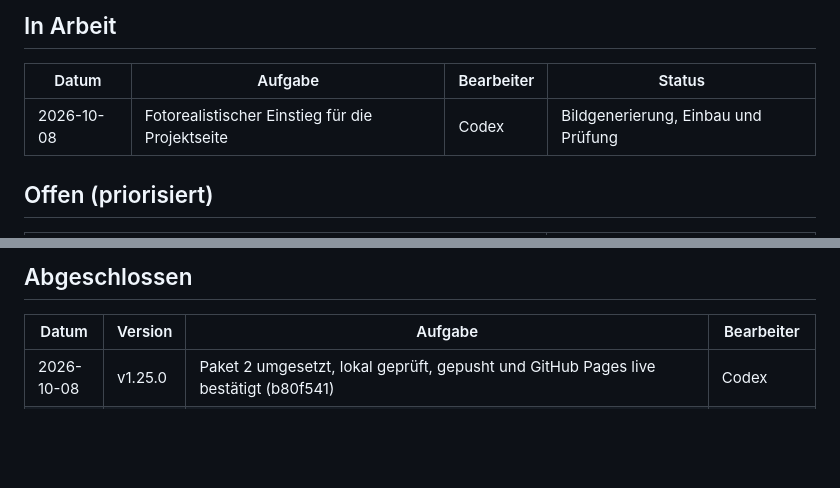
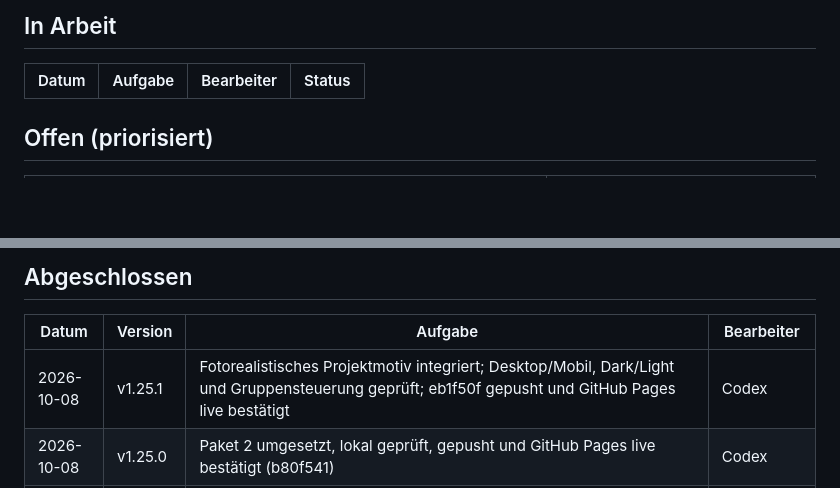
Before and after one commit to JakobSawazki/sawazki-electronics, a Markdown page: docs/tasks.md, 2 parts joined by grey strips. Rendered like a GitHub page; blank space fills up the shorter version.

Commit message:
Record live verification of projects hero

```diff
--- a/docs/tasks.md
+++ b/docs/tasks.md
@@ -9,7 +9,6 @@ den Eintrag unter „In Arbeit" anlegen, **nach** Abschluss (inkl. Push + Live-P
 
 | Datum | Aufgabe | Bearbeiter | Status |
 | --- | --- | --- | --- |
-| 2026-10-08 | Fotorealistischer Einstieg für die Projektseite | Codex | Bildgenerierung, Einbau und Prüfung |
 
 ## Offen (priorisiert)
 
@@ -40,6 +39,7 @@ den Eintrag unter „In Arbeit" anlegen, **nach** Abschluss (inkl. Push + Live-P
 
 | Datum | Version | Aufgabe | Bearbeiter |
 | --- | --- | --- | --- |
+| 2026-10-08 | v1.25.1 | Fotorealistisches Projektmotiv integriert; Desktop/Mobil, Dark/Light und Gruppensteuerung geprüft; eb1f50f gepusht und GitHub Pages live bestätigt | Codex |
 | 2026-10-08 | v1.25.0 | Paket 2 umgesetzt, lokal geprüft, gepusht und GitHub Pages live bestätigt (b80f541) | Codex |
 | 2026-10-08 | v1.24.2 | Leistungsmenü: Maus-Hover, feiner drehbarer Pfeil, ruhige Spalten und mobile Gruppenauswahl; Desktop/Mobil, Dark/Light, Escape und Hover-Verhalten geprüft; b024053 gepusht, GitHub Pages erfolgreich und live bestätigt | Codex |
 | 2026-10-08 | v1.24.1 | Paket 1 umgesetzt, lokal geprüft, gepusht und GitHub Pages live bestätigt (7831032) | Codex |
```
Also changed, not shown: docs/documentation.md (+2 -0 lines).
